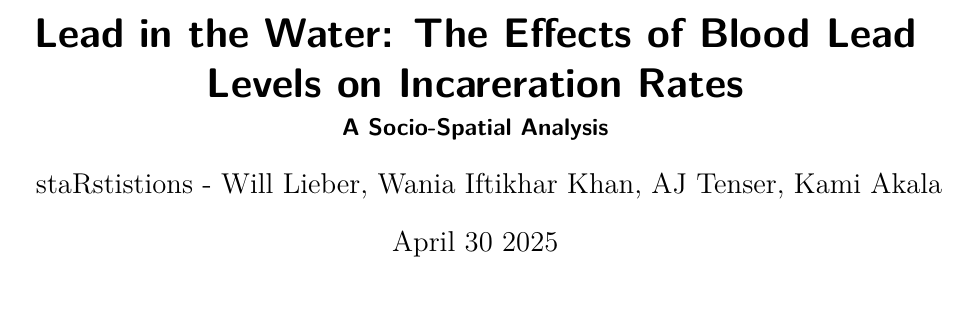
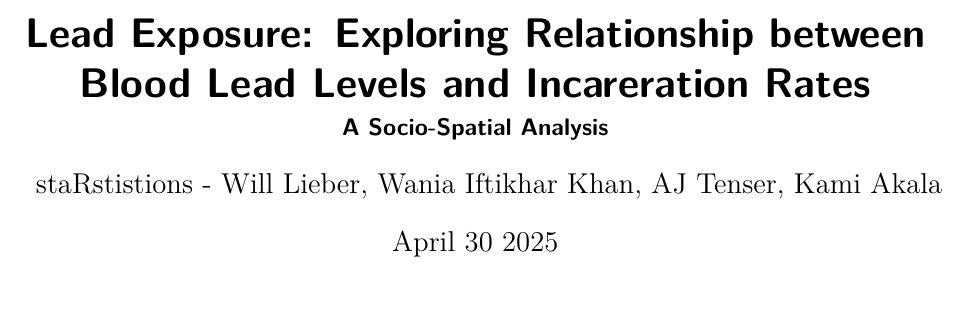
Before and after one commit to wlieber18/project-staRistitions-USCLAP, a Quarto document (written-report.qmd): part of page 1 of 7 before the commit and part of page 1 of 8 after it, cut at the place of the change. Rendered offline with R 4.5, knitr and Pandoc in place of Quarto, then LaTeX, with nearby package versions; some code elsewhere in the file could not run offline; column names are cleaned by a stand-in for the janitor package; common packages that the code uses without loading them are loaded.

Commit message:
Fixed title and added Fig 5 explanation

```diff
--- a/written-report.qmd
+++ b/written-report.qmd
@@ -1,5 +1,5 @@
 ---
-title: "Lead in the Water: The Effects of Blood Lead Levels on Incareration Rates"
+title: "Lead Exposure: Exploring Relationship between Blood Lead Levels and Incareration Rates"
 subtitle: A Socio-Spatial Analysis
 author: "staRstistions - Will Lieber, Wania Iftikhar Khan, AJ Tenser, Kami Akala"
 date: "April 30 2025"
```
Also changed, not shown: written-report.qmd (2 more changed lines).
